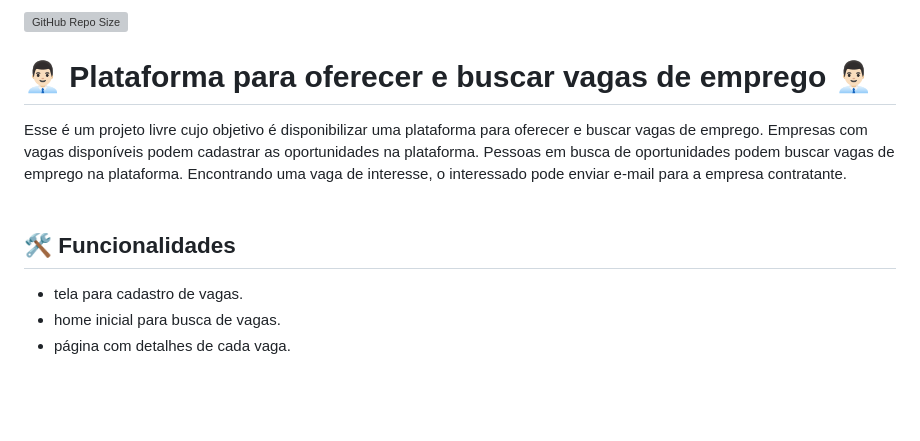
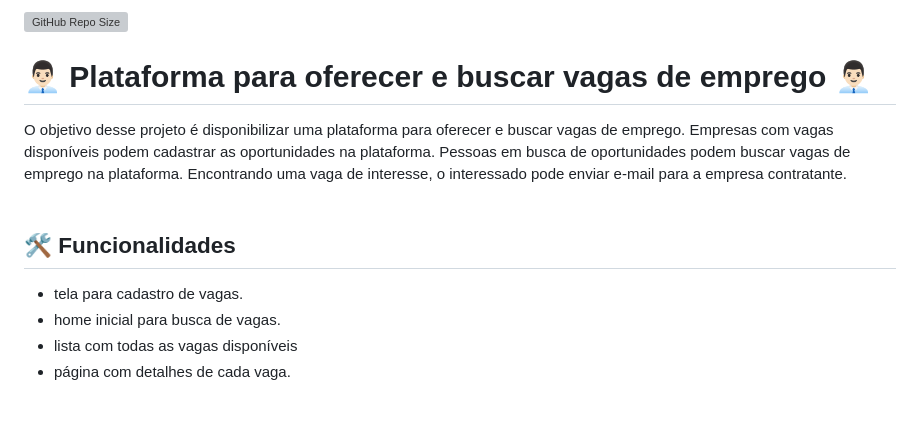
Before and after one commit to lucas-qz/PortalVagas-Node-Express, a Markdown page: README.md, the part around the change printed below. Rendered like a GitHub page; grey boxes are pictures that could not be loaded.

```diff
--- a/README.md
+++ b/README.md
@@ -2,6 +2,6 @@
 
 # 👨🏻‍💼 Plataforma para oferecer e buscar vagas de emprego 👨🏻‍💼
-Esse é um projeto livre cujo objetivo é disponibilizar uma plataforma para oferecer e buscar vagas de emprego.
+O objetivo desse projeto é disponibilizar uma plataforma para oferecer e buscar vagas de emprego.
 Empresas com vagas disponíveis podem cadastrar as oportunidades na plataforma.
 Pessoas em busca de oportunidades podem buscar vagas de emprego na plataforma.
 Encontrando uma vaga de interesse, o interessado pode enviar e-mail para a empresa contratante.
@@ -10,6 +10,7 @@ Encontrando uma vaga de interesse, o interessado pode enviar e-mail para a empre
 ## 🛠️ Funcionalidades
 - tela para cadastro de vagas.
 - home inicial para busca de vagas.
+- lista com todas as vagas disponíveis
 - página com detalhes de cada vaga.
 <br/>
 
```
Also changed, not shown: other parts of README.md (+11 -5 lines).
